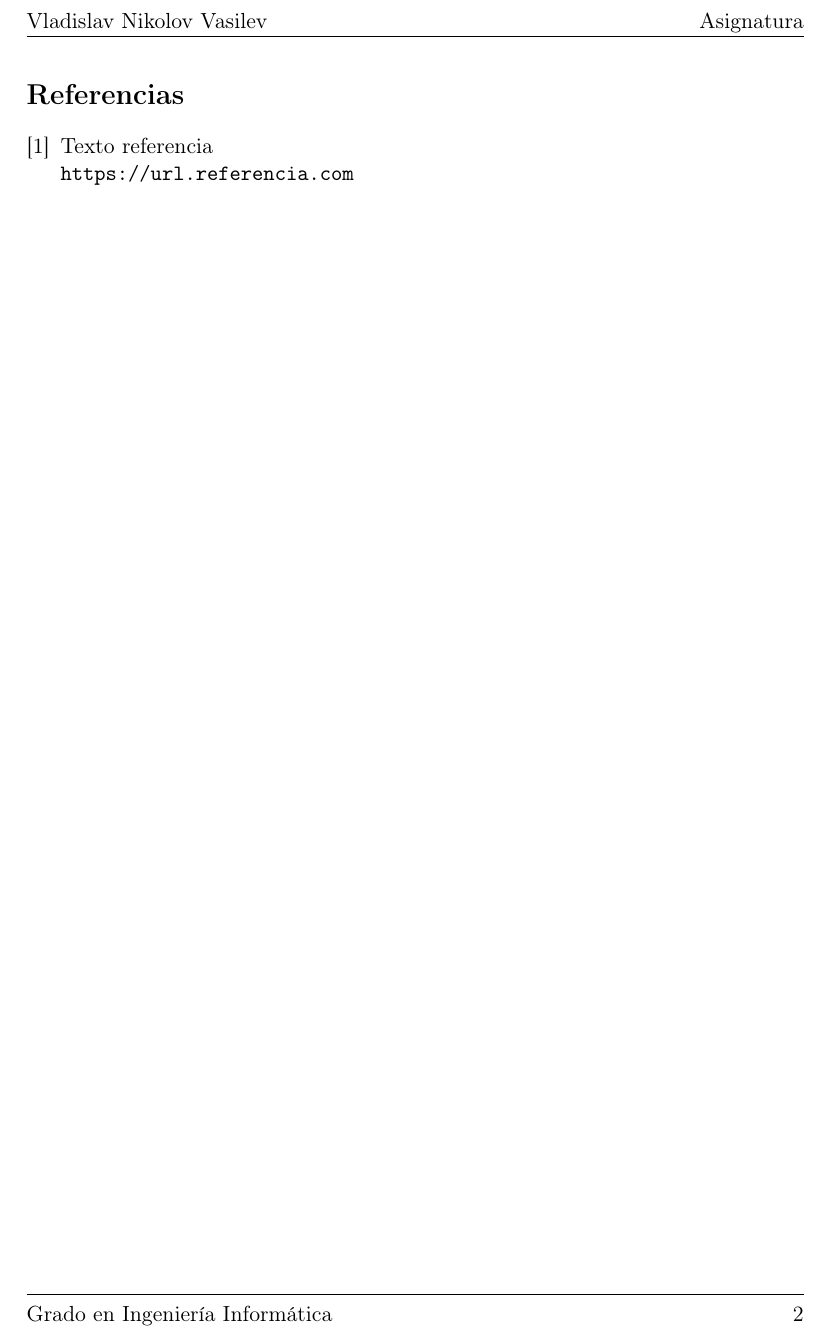
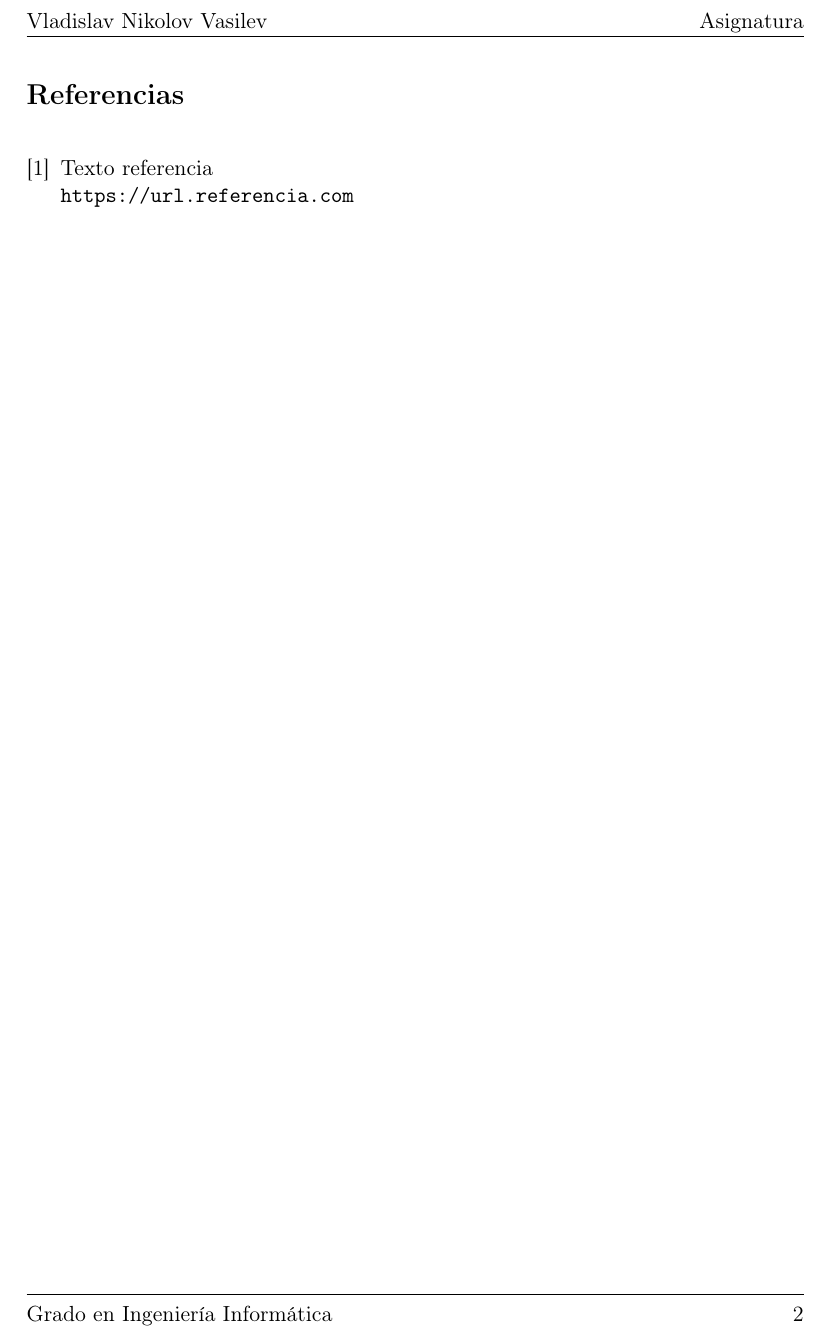
Before and after one commit to Vol0kin/latex-templates, a LaTeX document (template-portada.tex): part of page 3 of 3, cut so that both start at the same text. Compiled offline with pdfLaTeX.

Commit message:
Updated template. Added parskip.

```diff
--- a/template-portada.tex
+++ b/template-portada.tex
@@ -71,6 +71,8 @@
 
 \newpage
 
+\setlength{\parskip}{1em}
+
 \newpage
 
 \begin{thebibliography}{5}
```
